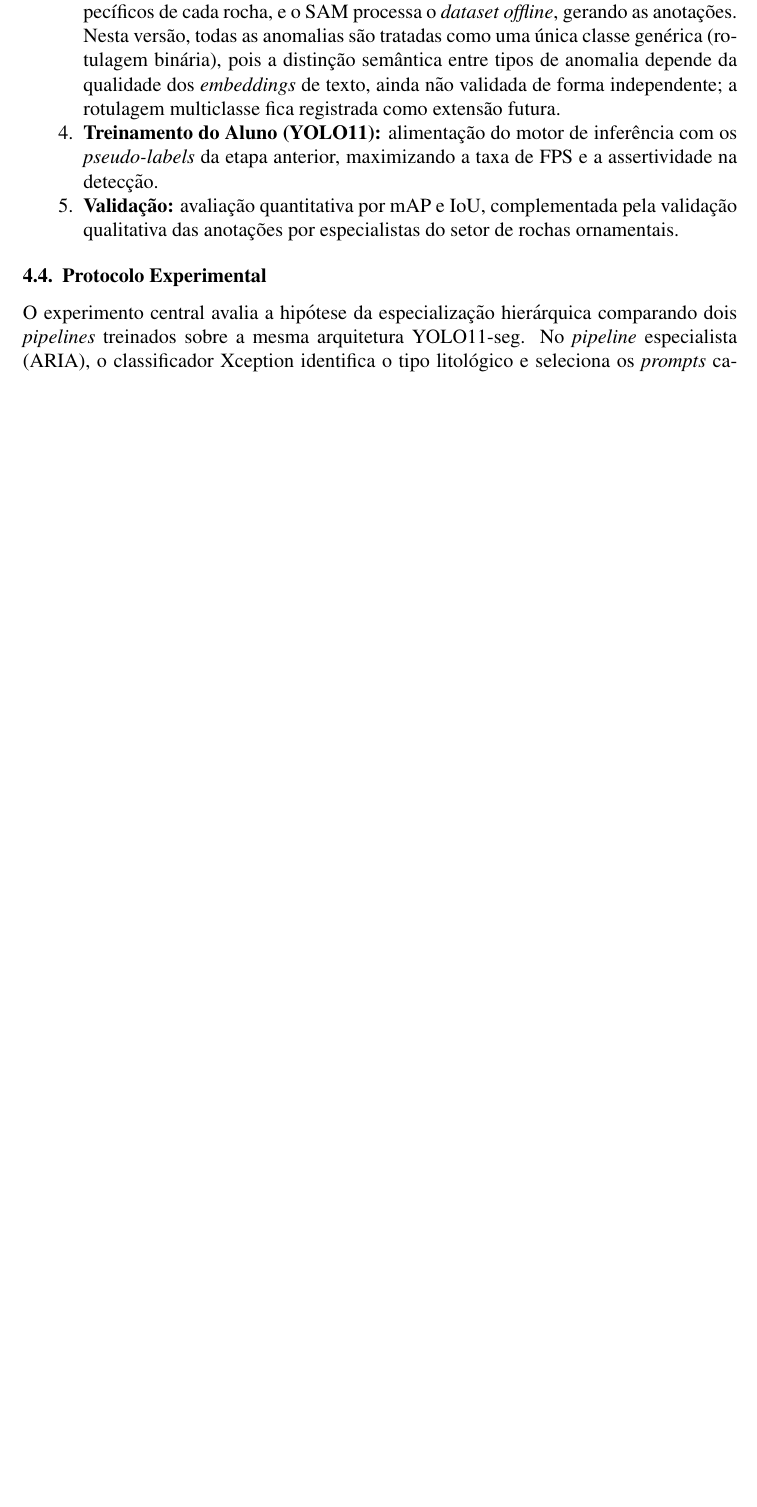
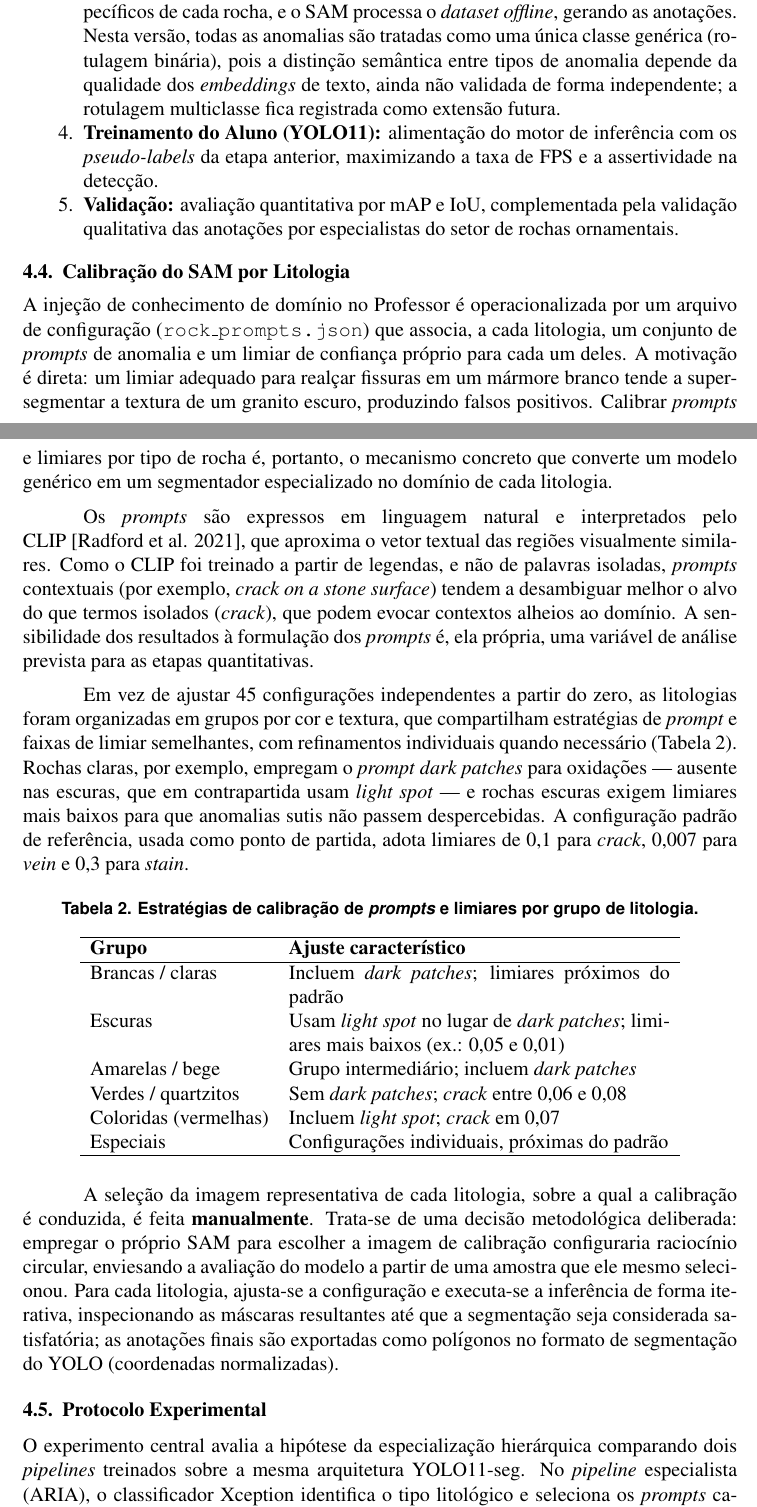
Before and after one commit to machado-o/ARIA, a LaTeX paper (Overleaf/artigo/main.tex): part of page 5 of 11 before the commit and two parts of pages 5 and 6 of 12 after it, the two joined at a grey line, cut so that both start at the same text, the shorter picture padded with empty space. Compiled offline with pdfLaTeX.

Commit message:
Updates from Overleaf

```diff
--- a/Overleaf/artigo/main.tex
+++ b/Overleaf/artigo/main.tex
@@ -14,13 +14,12 @@
 \title{ARIA: Pipeline Hierárquico \textit{Teacher-Student} para a\\
   Detecção Automatizada de Anomalias em Rochas Ornamentais}
 
-\author{Henrique Machado de Oliveira\inst{1}
-\small Orientador: Everson Scherrer Borges\inst{1}}
+\author{Henrique Machado de Oliveira\inst{1}, Everson Scherrer Borges\inst{1}}
 
-\address{Instituto Federal do Espírito Santo (IFES) --- Campus Cachoeiro de
+\address{Instituto Federal do Espírito Santo (IFES) -- Campus Cachoeiro de
   Itapemirim\\
-  Espírito Santo --- Brasil
-  \email{rikemachado999@gmail.com}
+  Espírito Santo -- Brasil
+  \email{rikemachado999@gmail.com, eversonborges@gmail.com}
 }
 
 \begin{document}
@@ -127,6 +126,34 @@ O desenvolvimento do ARIA será conduzido em etapas sequenciais, validando-se ca
   \item \textbf{Treinamento do Aluno (YOLO11):} alimentação do motor de inferência com os \textit{pseudo-labels} da etapa anterior, maximizando a taxa de FPS e a assertividade na detecção.
   \item \textbf{Validação:} avaliação quantitativa por mAP e IoU, complementada pela validação qualitativa das anotações por especialistas do setor de rochas ornamentais.
 \end{enumerate}
+
+\subsection{Calibração do SAM por Litologia}
+
+A injeção de conhecimento de domínio no Professor é operacionalizada por um arquivo de configuração (\texttt{rock\_prompts.json}) que associa, a cada litologia, um conjunto de \textit{prompts} de anomalia e um limiar de confiança próprio para cada um deles. A motivação é direta: um limiar adequado para realçar fissuras em um mármore branco tende a super-segmentar a textura de um granito escuro, produzindo falsos positivos. Calibrar \textit{prompts} e limiares por tipo de rocha é, portanto, o mecanismo concreto que converte um modelo genérico em um segmentador especializado no domínio de cada litologia.
+
+Os \textit{prompts} são expressos em linguagem natural e interpretados pelo CLIP~\cite{clip_radford2021}, que aproxima o vetor textual das regiões visualmente similares. Como o CLIP foi treinado a partir de legendas, e não de palavras isoladas, \textit{prompts} contextuais (por exemplo, \textit{crack on a stone surface}) tendem a desambiguar melhor o alvo do que termos isolados (\textit{crack}), que podem evocar contextos alheios ao domínio. A sensibilidade dos resultados à formulação dos \textit{prompts} é, ela própria, uma variável de análise prevista para as etapas quantitativas.
+
+Em vez de ajustar 45 configurações independentes a partir do zero, as litologias foram organizadas em grupos por cor e textura, que compartilham estratégias de \textit{prompt} e faixas de limiar semelhantes, com refinamentos individuais quando necessário (Tabela~\ref{tab:calibracao}). Rochas claras, por exemplo, empregam o \textit{prompt} \textit{dark patches} para oxidações --- ausente nas escuras, que em contrapartida usam \textit{light spot} --- e rochas escuras exigem limiares mais baixos para que anomalias sutis não passem despercebidas. A configuração padrão de referência, usada como ponto de partida, adota limiares de 0,1 para \textit{crack}, 0,007 para \textit{vein} e 0,3 para \textit{stain}.
+
+\begin{table}[ht]
+\centering
+\caption{Estratégias de calibração de \textit{prompts} e limiares por grupo de litologia.}
+\label{tab:calibracao}
+\begin{tabular}{l p{8cm}}
+\hline
+\textbf{Grupo} & \textbf{Ajuste característico} \\
+\hline
+Brancas / claras & Incluem \textit{dark patches}; limiares próximos do padrão \\
+Escuras & Usam \textit{light spot} no lugar de \textit{dark patches}; limiares mais baixos (ex.: 0,05 e 0,01) \\
+Amarelas / bege & Grupo intermediário; incluem \textit{dark patches} \\
+Verdes / quartzitos & Sem \textit{dark patches}; \textit{crack} entre 0,06 e 0,08 \\
+Coloridas (vermelhas) & Incluem \textit{light spot}; \textit{crack} em 0,07 \\
+Especiais & Configurações individuais, próximas do padrão \\
+\hline
+\end{tabular}
+\end{table}
+
+A seleção da imagem representativa de cada litologia, sobre a qual a calibração é conduzida, é feita \textbf{manualmente}. Trata-se de uma decisão metodológica deliberada: empregar o próprio SAM para escolher a imagem de calibração configuraria raciocínio circular, enviesando a avaliação do modelo a partir de uma amostra que ele mesmo selecionou. Para cada litologia, ajusta-se a configuração e executa-se a inferência de forma iterativa, inspecionando as máscaras resultantes até que a segmentação seja considerada satisfatória; as anotações finais são exportadas como polígonos no formato de segmentação do YOLO (coordenadas normalizadas).
 
 \subsection{Protocolo Experimental}
 
```
